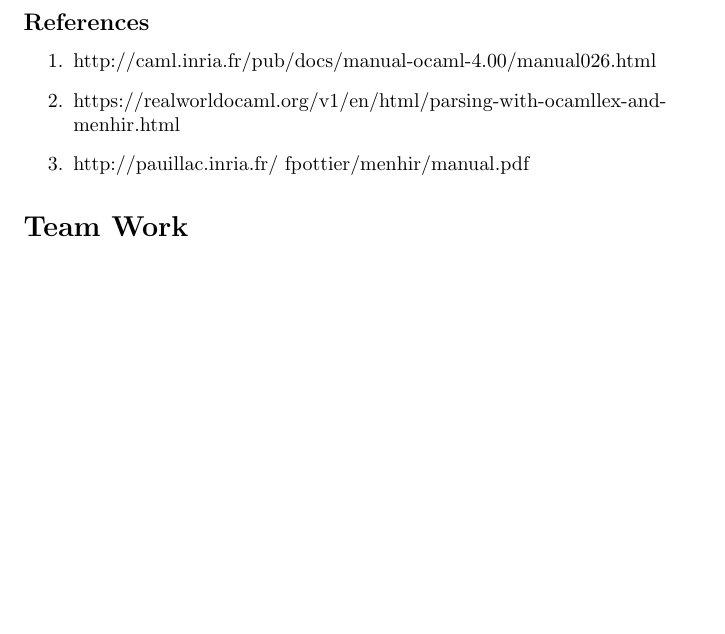
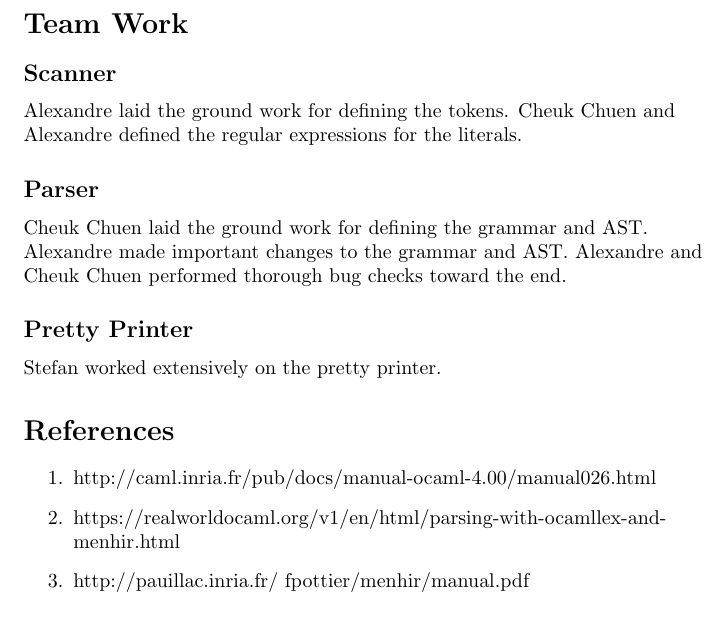
Before and after one commit to sdknudsen/comp520-compiler, a LaTeX document (doc/milestone1.tex): part of page 2 of 2, cut at the place of the change, the shorter picture padded with empty space. Compiled offline with pdfLaTeX.

Commit message:
Added team work

```diff
--- a/doc/milestone1.tex
+++ b/doc/milestone1.tex
@@ -30,12 +30,20 @@ We made a decision to handle types as identifiers and not include the primitive
 We took the token definitions from \verb|parser.mly| and placed them into a separate file \verb|tokens.mly|. Along with the flags defined in \verb|myocamlbuild.mly|, this enables the main program to display a list of tokens from the tokenizer.
 
-\subsection*{References}
+\section*{Team Work}
+\subsection*{Scanner}
+Alexandre laid the ground work for defining the tokens. Cheuk Chuen and Alexandre defined the regular expressions for the literals.
+
+\subsection*{Parser}
+Cheuk Chuen laid the ground work for defining the grammar and AST. Alexandre made important changes to the grammar and AST. Alexandre and Cheuk Chuen performed thorough bug checks toward the end.
+
+\subsection*{Pretty Printer}
+Stefan worked extensively on the pretty printer.
+
+\section*{References}
 \begin{enumerate}
   \item http://caml.inria.fr/pub/docs/manual-ocaml-4.00/manual026.html
   \item https://realworldocaml.org/v1/en/html/parsing-with-ocamllex-and-menhir.html
   \item http://pauillac.inria.fr/~fpottier/menhir/manual.pdf
 \end{enumerate}
 
-\section*{Team Work}
-
 \end{document}
```
Also changed, not shown: doc/milestone1.pdf, doc/milestone1.tex (6 more changed lines).
